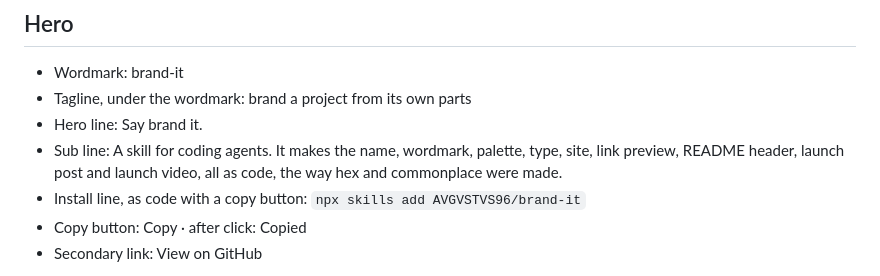
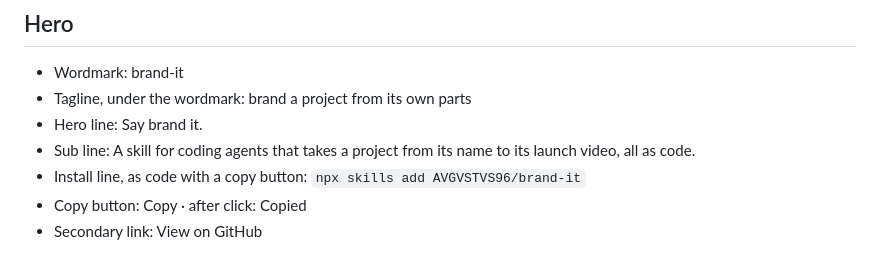
Before and after one commit to AVGVSTVS96/brand-it-site, a Markdown page: copy/SITE.md, the part around the change. Rendered like a GitHub page.

```diff
--- a/copy/SITE.md
+++ b/copy/SITE.md
@@ -15,7 +15,7 @@ One page: a hero, the examples, two short sections, install, footer. Every secti
 - Wordmark: brand-it
 - Tagline, under the wordmark: brand a project from its own parts
 - Hero line: Say brand it.
-- Sub line: A skill for coding agents. It makes the name, wordmark, palette, type, site, link preview, README header, launch post and launch video, all as code, the way hex and commonplace were made.
+- Sub line: A skill for coding agents that takes a project from its name to its launch video, all as code.
 - Install line, as code with a copy button: `npx skills add AVGVSTVS96/brand-it`
 - Copy button: Copy · after click: Copied
 - Secondary link: View on GitHub
```
Also changed, not shown: copy/MESSAGING.md (+2 -0 lines).
